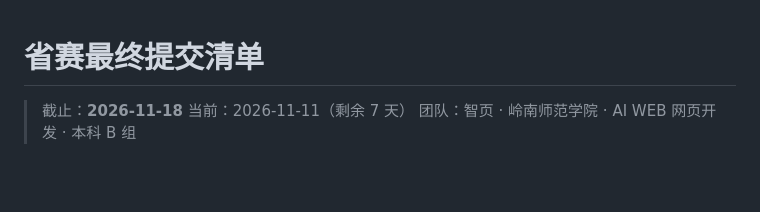
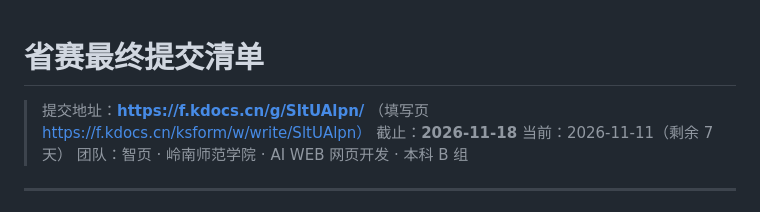
Before and after one commit to adragonsr911-ctrl/ai-study-assistant, a Markdown page: 省赛提交清单.md, the part around the change. GitHub-like rendering; blank space fills up the shorter version.

Commit message:
docs: 补充省赛提交表单地址

```diff
--- a/省赛提交清单.md
+++ b/省赛提交清单.md
@@ -1,5 +1,6 @@
 # 省赛最终提交清单
 
+> 提交地址：**https://f.kdocs.cn/g/SltUAlpn/** （填写页 https://f.kdocs.cn/ksform/w/write/SltUAlpn）
 > 截止：**2026-11-18**
 > 当前：2026-11-11（剩余 7 天）
 > 团队：智页 · 岭南师范学院 · AI WEB 网页开发 · 本科 B 组
```
